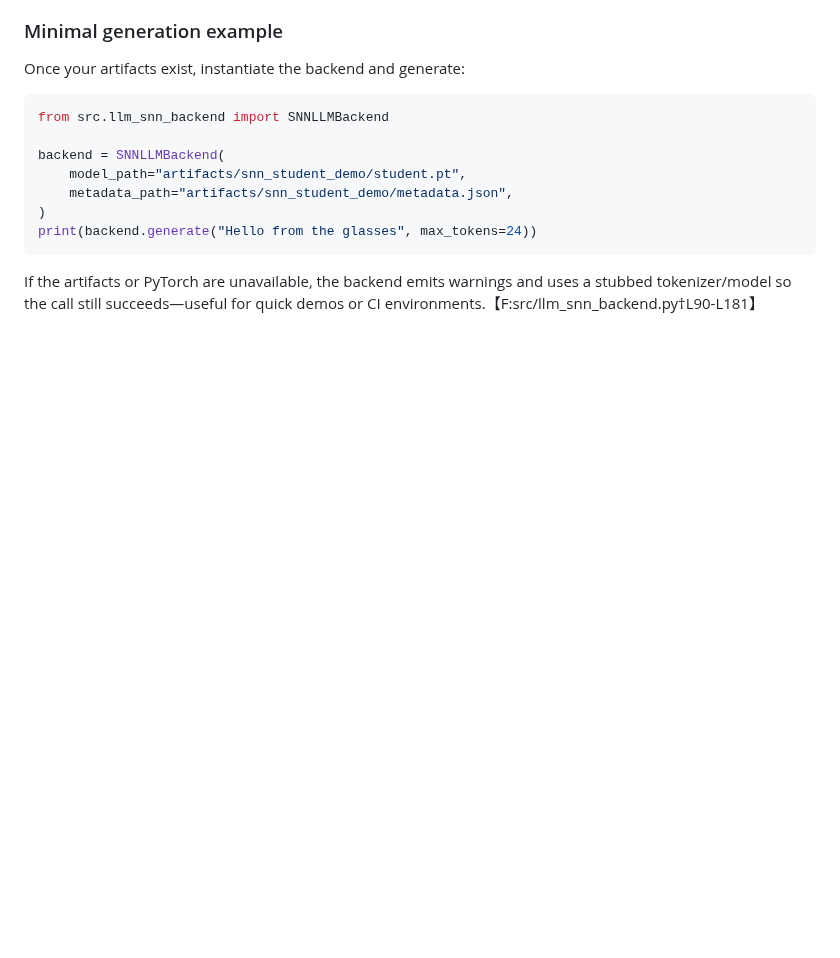
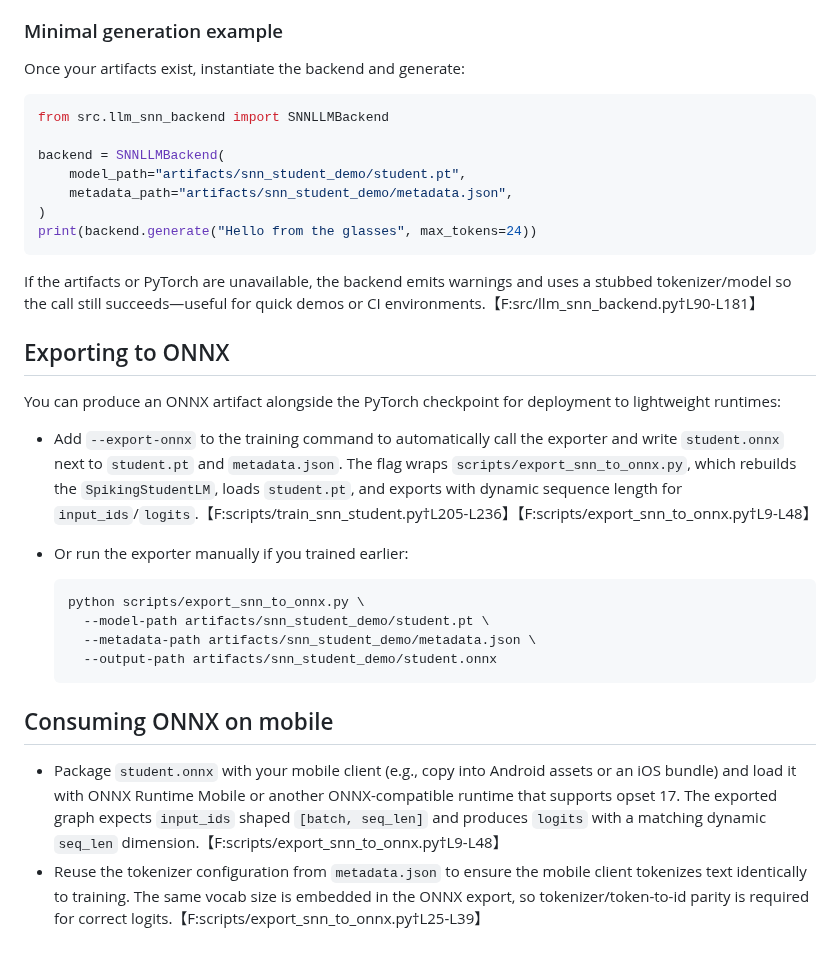
Before and after one commit to farmountain/SmartGlass-AI-Agent, a Markdown page: docs/snn_pipeline.md, the part around the change. Rendered like a GitHub page; blank space fills up the shorter version.

Commit message:
Add ONNX export guidance for SNN pipeline

````diff
--- a/docs/snn_pipeline.md
+++ b/docs/snn_pipeline.md
@@ -71,3 +71,20 @@ print(backend.generate("Hello from the glasses", max_tokens=24))
 ```
 
 If the artifacts or PyTorch are unavailable, the backend emits warnings and uses a stubbed tokenizer/model so the call still succeeds—useful for quick demos or CI environments.【F:src/llm_snn_backend.py†L90-L181】
+
+## Exporting to ONNX
+You can produce an ONNX artifact alongside the PyTorch checkpoint for deployment to lightweight runtimes:
+
+- Add `--export-onnx` to the training command to automatically call the exporter and write `student.onnx` next to `student.pt` and `metadata.json`. The flag wraps `scripts/export_snn_to_onnx.py`, which rebuilds the `SpikingStudentLM`, loads `student.pt`, and exports with dynamic sequence length for `input_ids`/`logits`.【F:scripts/train_snn_student.py†L205-L236】【F:scripts/export_snn_to_onnx.py†L9-L48】
+- Or run the exporter manually if you trained earlier:
+
+  ```bash
+  python scripts/export_snn_to_onnx.py \
+    --model-path artifacts/snn_student_demo/student.pt \
+    --metadata-path artifacts/snn_student_demo/metadata.json \
+    --output-path artifacts/snn_student_demo/student.onnx
+  ```
+
+## Consuming ONNX on mobile
+- Package `student.onnx` with your mobile client (e.g., copy into Android assets or an iOS bundle) and load it with ONNX Runtime Mobile or another ONNX-compatible runtime that supports opset 17. The exported graph expects `input_ids` shaped `[batch, seq_len]` and produces `logits` with a matching dynamic `seq_len` dimension.【F:scripts/export_snn_to_onnx.py†L9-L48】
+- Reuse the tokenizer configuration from `metadata.json` to ensure the mobile client tokenizes text identically to training. The same vocab size is embedded in the ONNX export, so tokenizer/token-to-id parity is required for correct logits.【F:scripts/export_snn_to_onnx.py†L25-L39】
````
